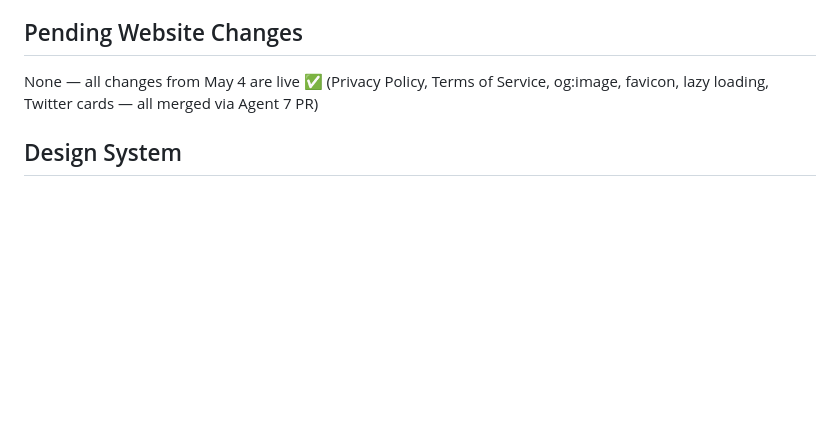
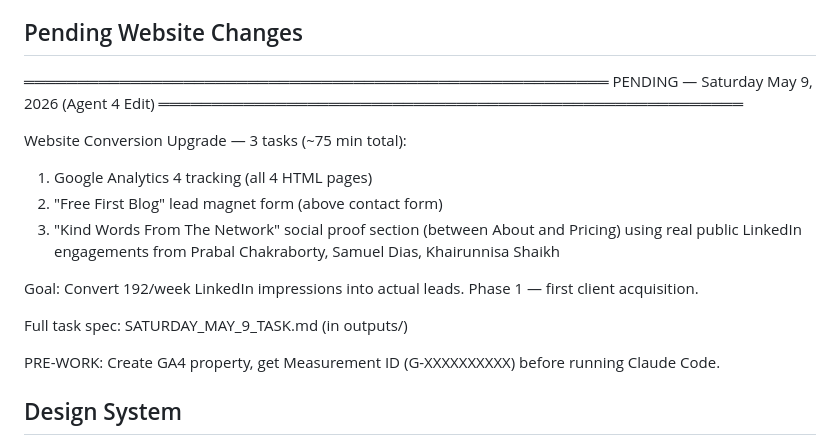
Before and after one commit to shaikhnoor78692/PersonalProject, a Markdown page: management/MEMORY.md, the part around the change. Drawn GitHub-style; blank space fills up the shorter version.

Commit message:
docs: add Saturday May 9 conversion upgrade to pending work

```diff
--- a/management/MEMORY.md
+++ b/management/MEMORY.md
@@ -460,9 +460,27 @@ Context file: agents/ScaleSnap_Agent_Templates.md
 - Footer: ✅ LIVE
 
 ## Pending Website Changes
-None — all changes from May 4 are live ✅
-(Privacy Policy, Terms of Service, og:image, favicon,
-lazy loading, Twitter cards — all merged via Agent 7 PR)
+
+═══════════════════════════════════════════════════════
+PENDING — Saturday May 9, 2026 (Agent 4 Edit)
+═══════════════════════════════════════════════════════
+
+Website Conversion Upgrade — 3 tasks (~75 min total):
+
+1. Google Analytics 4 tracking (all 4 HTML pages)
+2. "Free First Blog" lead magnet form (above contact form)
+3. "Kind Words From The Network" social proof section
+   (between About and Pricing) using real public
+   LinkedIn engagements from Prabal Chakraborty,
+   Samuel Dias, Khairunnisa Shaikh
+
+Goal: Convert 192/week LinkedIn impressions into
+actual leads. Phase 1 — first client acquisition.
+
+Full task spec: SATURDAY_MAY_9_TASK.md (in outputs/)
+
+PRE-WORK: Create GA4 property, get Measurement ID
+(G-XXXXXXXXXX) before running Claude Code.
 
 ## Design System
 Colors:
```
